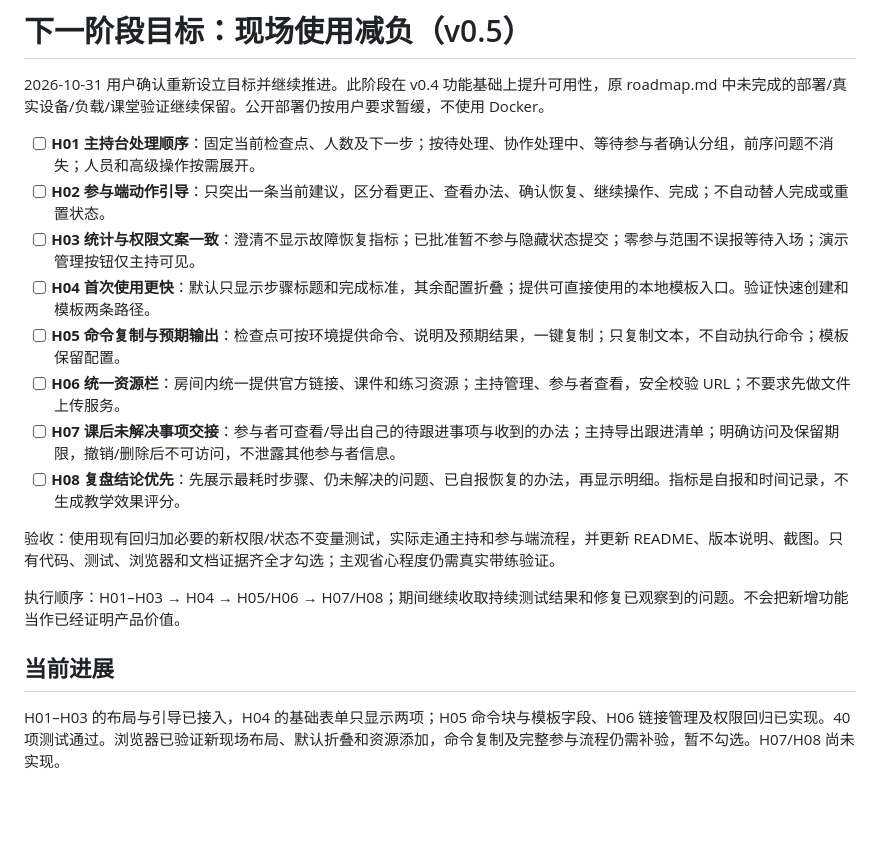
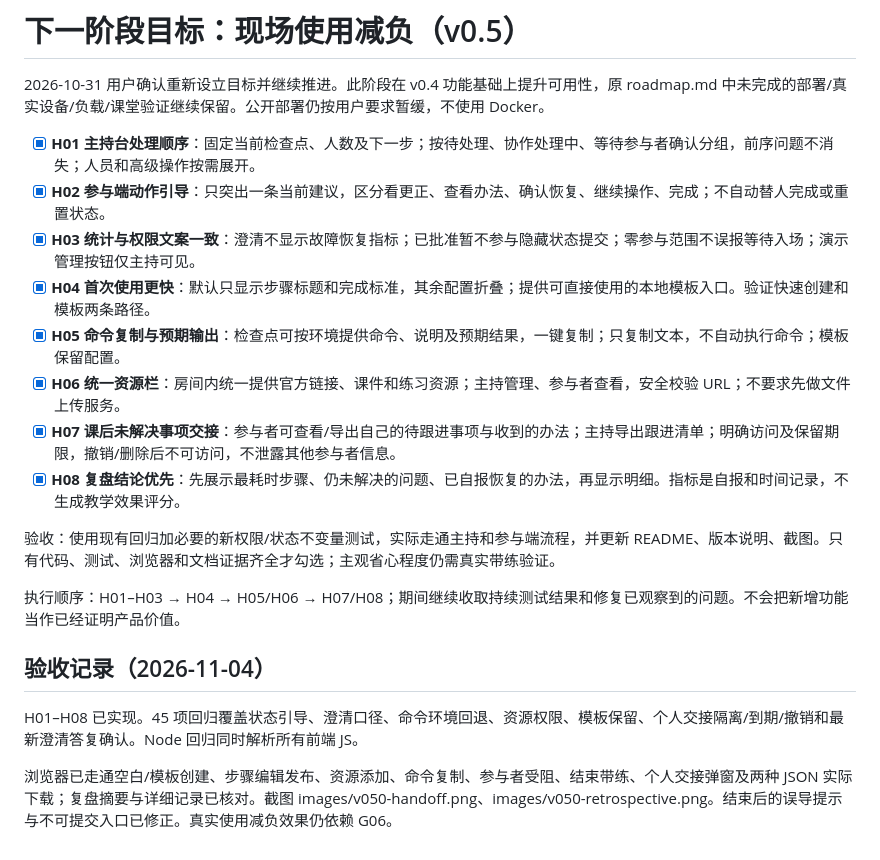
Before and after one commit to jjy0230/gen-shang-le-ma, a Markdown page: docs/roadmap-ux.md, the part around the change. Rendered like a GitHub page; blank space fills up the shorter version.

```diff
--- a/docs/roadmap-ux.md
+++ b/docs/roadmap-ux.md
@@ -2,19 +2,21 @@
 
 2026-10-31 用户确认重新设立目标并继续推进。此阶段在 v0.4 功能基础上提升可用性，原 roadmap.md 中未完成的部署/真实设备/负载/课堂验证继续保留。公开部署仍按用户要求暂缓，不使用 Docker。
 
-- [ ] **H01 主持台处理顺序**：固定当前检查点、人数及下一步；按待处理、协作处理中、等待参与者确认分组，前序问题不消失；人员和高级操作按需展开。
-- [ ] **H02 参与端动作引导**：只突出一条当前建议，区分看更正、查看办法、确认恢复、继续操作、完成；不自动替人完成或重置状态。
-- [ ] **H03 统计与权限文案一致**：澄清不显示故障恢复指标；已批准暂不参与隐藏状态提交；零参与范围不误报等待入场；演示管理按钮仅主持可见。
-- [ ] **H04 首次使用更快**：默认只显示步骤标题和完成标准，其余配置折叠；提供可直接使用的本地模板入口。验证快速创建和模板两条路径。
-- [ ] **H05 命令复制与预期输出**：检查点可按环境提供命令、说明及预期结果，一键复制；只复制文本，不自动执行命令；模板保留配置。
-- [ ] **H06 统一资源栏**：房间内统一提供官方链接、课件和练习资源；主持管理、参与者查看，安全校验 URL；不要求先做文件上传服务。
-- [ ] **H07 课后未解决事项交接**：参与者可查看/导出自己的待跟进事项与收到的办法；主持导出跟进清单；明确访问及保留期限，撤销/删除后不可访问，不泄露其他参与者信息。
-- [ ] **H08 复盘结论优先**：先展示最耗时步骤、仍未解决的问题、已自报恢复的办法，再显示明细。指标是自报和时间记录，不生成教学效果评分。
+- [x] **H01 主持台处理顺序**：固定当前检查点、人数及下一步；按待处理、协作处理中、等待参与者确认分组，前序问题不消失；人员和高级操作按需展开。
+- [x] **H02 参与端动作引导**：只突出一条当前建议，区分看更正、查看办法、确认恢复、继续操作、完成；不自动替人完成或重置状态。
+- [x] **H03 统计与权限文案一致**：澄清不显示故障恢复指标；已批准暂不参与隐藏状态提交；零参与范围不误报等待入场；演示管理按钮仅主持可见。
+- [x] **H04 首次使用更快**：默认只显示步骤标题和完成标准，其余配置折叠；提供可直接使用的本地模板入口。验证快速创建和模板两条路径。
+- [x] **H05 命令复制与预期输出**：检查点可按环境提供命令、说明及预期结果，一键复制；只复制文本，不自动执行命令；模板保留配置。
+- [x] **H06 统一资源栏**：房间内统一提供官方链接、课件和练习资源；主持管理、参与者查看，安全校验 URL；不要求先做文件上传服务。
+- [x] **H07 课后未解决事项交接**：参与者可查看/导出自己的待跟进事项与收到的办法；主持导出跟进清单；明确访问及保留期限，撤销/删除后不可访问，不泄露其他参与者信息。
+- [x] **H08 复盘结论优先**：先展示最耗时步骤、仍未解决的问题、已自报恢复的办法，再显示明细。指标是自报和时间记录，不生成教学效果评分。
 
 验收：使用现有回归加必要的新权限/状态不变量测试，实际走通主持和参与端流程，并更新 README、版本说明、截图。只有代码、测试、浏览器和文档证据齐全才勾选；主观省心程度仍需真实带练验证。
 
 执行顺序：H01–H03 → H04 → H05/H06 → H07/H08；期间继续收取持续测试结果和修复已观察到的问题。不会把新增功能当作已经证明产品价值。
 
-## 当前进展
+## 验收记录（2026-11-04）
 
-H01–H03 的布局与引导已接入，H04 的基础表单只显示两项；H05 命令块与模板字段、H06 链接管理及权限回归已实现。40 项测试通过。浏览器已验证新现场布局、默认折叠和资源添加，命令复制及完整参与流程仍需补验，暂不勾选。H07/H08 尚未实现。
+H01–H08 已实现。45 项回归覆盖状态引导、澄清口径、命令环境回退、资源权限、模板保留、个人交接隔离/到期/撤销和最新澄清答复确认。Node 回归同时解析所有前端 JS。
+
+浏览器已走通空白/模板创建、步骤编辑发布、资源添加、命令复制、参与者受阻、结束带练、个人交接弹窗及两种 JSON 实际下载；复盘摘要与详细记录已核对。截图 images/v050-handoff.png、images/v050-retrospective.png。结束后的误导提示与不可提交入口已修正。真实使用减负效果仍依赖 G06。
```
Also changed, not shown: README.md (+13 -8 lines), docs/release-v050.md (added, +13 -0 lines), docs/roadmap.md (+7 -0 lines), docs/images/v050-handoff.png (added), docs/images/v050-retrospective.png (added), 11 other files.
